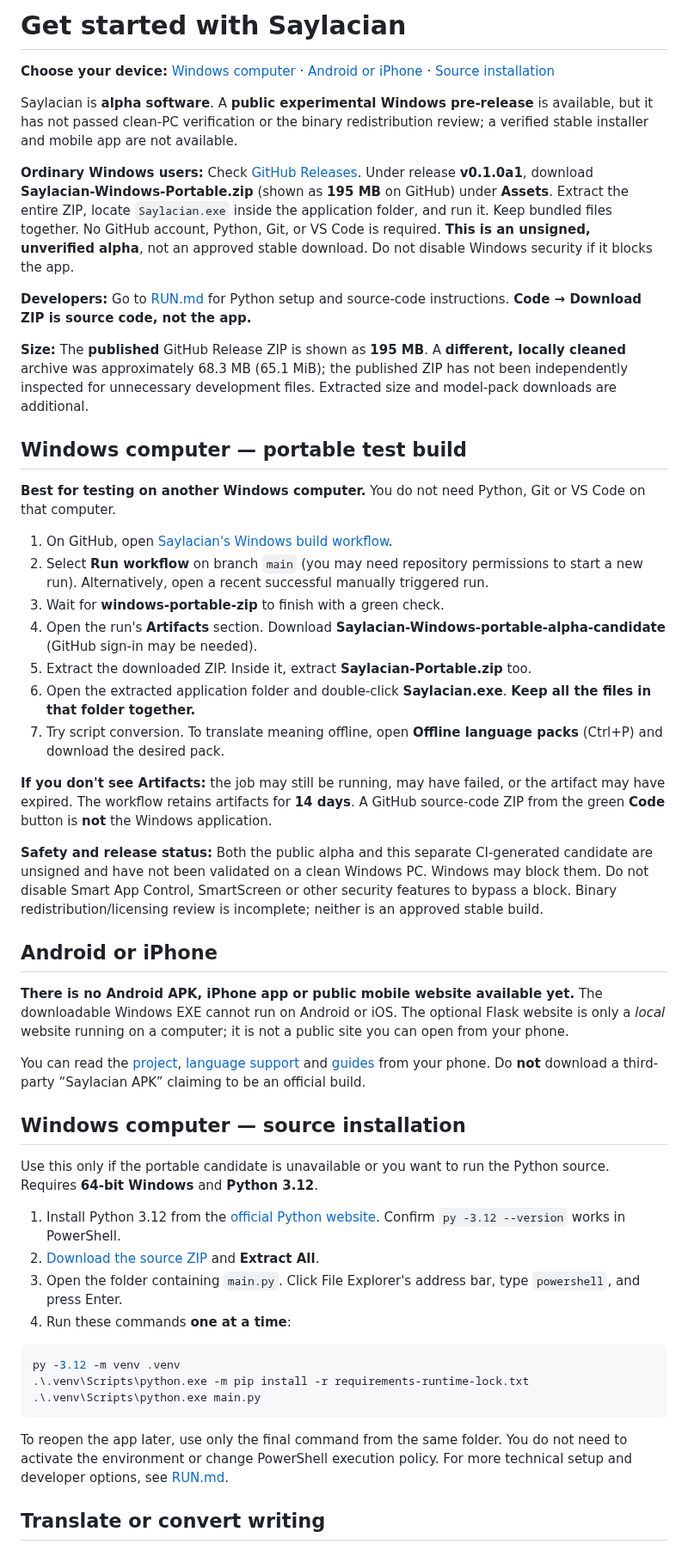
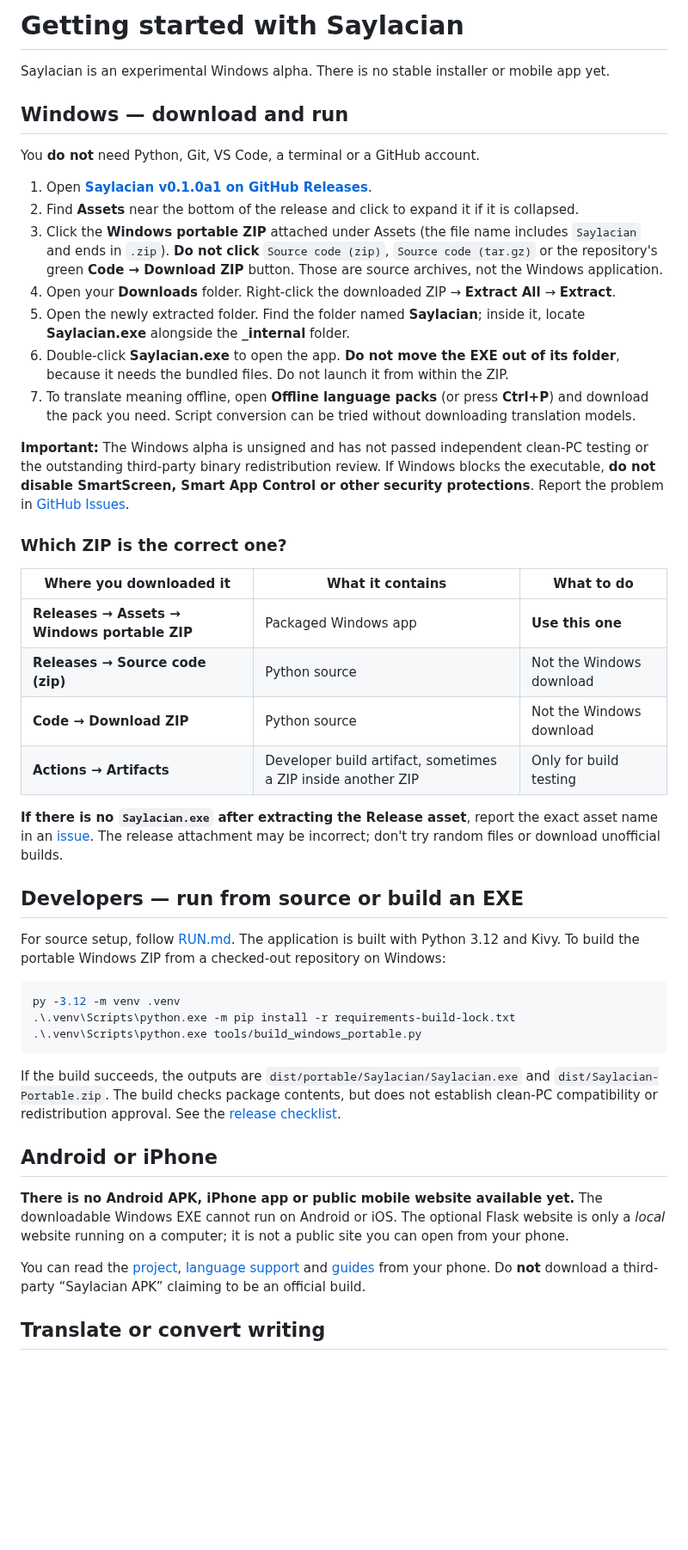
Before and after one commit to zealousvec/Saylacian, a Markdown page: docs/GET_STARTED.md, the part around one of its changes. Shown at 86% size. Rendered like a GitHub page; blank space fills up the shorter version.

Commit message:
docs: separate simple Windows download from developer build workflow

````diff
--- a/docs/GET_STARTED.md
+++ b/docs/GET_STARTED.md
@@ -1,53 +1,49 @@
-# Get started with Saylacian
+# Getting started with Saylacian
 
-**Choose your device:** [Windows computer](#windows-computer--portable-test-build) · [Android or iPhone](#android-or-iphone) · [Source installation](#windows-computer--source-installation)
+Saylacian is an experimental Windows alpha. There is no stable installer or mobile app yet.
 
-Saylacian is **alpha software**. A **public experimental Windows pre-release** is available, but it has not passed clean-PC verification or the binary redistribution review; a verified stable installer and mobile app are not available.
+## Windows — download and run
 
-**Ordinary Windows users:** Check [GitHub Releases](https://github.com/zealousvec/Saylacian/releases). Under release **v0.1.0a1**, download **Saylacian-Windows-Portable.zip** (shown as **195 MB** on GitHub) under **Assets**. Extract the entire ZIP, locate `Saylacian.exe` inside the application folder, and run it. Keep bundled files together. No GitHub account, Python, Git, or VS Code is required. **This is an unsigned, unverified alpha**, not an approved stable download. Do not disable Windows security if it blocks the app.
+You **do not** need Python, Git, VS Code, a terminal or a GitHub account.
 
-**Developers:** Go to [RUN.md](../RUN.md) for Python setup and source-code instructions. **Code → Download ZIP is source code, not the app.**
+1. Open **[Saylacian v0.1.0a1 on GitHub Releases](https://github.com/zealousvec/Saylacian/releases/tag/v0.1.0a1)**.
+2. Find **Assets** near the bottom of the release and click to expand it if it is collapsed.
+3. Click the **Windows portable ZIP** attached under Assets (the file name includes `Saylacian` and ends in `.zip`). **Do not click** `Source code (zip)`, `Source code (tar.gz)` or the repository's green **Code → Download ZIP** button. Those are source archives, not the Windows application.
+4. Open your **Downloads** folder. Right-click the downloaded ZIP → **Extract All** → **Extract**.
+5. Open the newly extracted folder. Find the folder named **Saylacian**; inside it, locate **Saylacian.exe** alongside the **_internal** folder.
+6. Double-click **Saylacian.exe** to open the app. **Do not move the EXE out of its folder**, because it needs the bundled files. Do not launch it from within the ZIP.
+7. To translate meaning offline, open **Offline language packs** (or press **Ctrl+P**) and download the pack you need. Script conversion can be tried without downloading translation models.
 
-**Size:** The **published** GitHub Release ZIP is shown as **195 MB**. A **different, locally cleaned** archive was approximately 68.3 MB (65.1 MiB); the published ZIP has not been independently inspected for unnecessary development files. Extracted size and model-pack downloads are additional.
+**Important:** The Windows alpha is unsigned and has not passed independent clean-PC testing or the outstanding third-party binary redistribution review. If Windows blocks the executable, **do not disable SmartScreen, Smart App Control or other security protections**. Report the problem in [GitHub Issues](https://github.com/zealousvec/Saylacian/issues).
 
-## Windows computer — portable test build
+### Which ZIP is the correct one?
 
-**Best for testing on another Windows computer.** You do not need Python, Git or VS Code on that computer.
+| Where you downloaded it | What it contains | What to do |
+|---|---|---|
+| **Releases → Assets → Windows portable ZIP** | Packaged Windows app | **Use this one** |
+| **Releases → Source code (zip)** | Python source | Not the Windows download |
+| **Code → Download ZIP** | Python source | Not the Windows download |
+| **Actions → Artifacts** | Developer build artifact, sometimes a ZIP inside another ZIP | Only for build testing |
 
-1. On GitHub, open [Saylacian's Windows build workflow](https://github.com/zealousvec/Saylacian/actions/workflows/ci.yml).
-2. Select **Run workflow** on branch `main` (you may need repository permissions to start a new run). Alternatively, open a recent successful manually triggered run.
-3. Wait for **windows-portable-zip** to finish with a green check.
-4. Open the run's **Artifacts** section. Download **Saylacian-Windows-portable-alpha-candidate** (GitHub sign-in may be needed).
-5. Extract the downloaded ZIP. Inside it, extract **Saylacian-Portable.zip** too.
-6. Open the extracted application folder and double-click **Saylacian.exe**. **Keep all the files in that folder together.**
-7. Try script conversion. To translate meaning offline, open **Offline language packs** (Ctrl+P) and download the desired pack.
+**If there is no `Saylacian.exe` after extracting the Release asset**, report the exact asset name in an [issue](https://github.com/zealousvec/Saylacian/issues). The release attachment may be incorrect; don't try random files or download unofficial builds.
 
-**If you don't see Artifacts:** the job may still be running, may have failed, or the artifact may have expired. The workflow retains artifacts for **14 days**. A GitHub source-code ZIP from the green **Code** button is **not** the Windows application.
+## Developers — run from source or build an EXE
 
-**Safety and release status:** Both the public alpha and this separate CI-generated candidate are unsigned and have not been validated on a clean Windows PC. Windows may block them. Do not disable Smart App Control, SmartScreen or other security features to bypass a block. Binary redistribution/licensing review is incomplete; neither is an approved stable build.
+For source setup, follow [RUN.md](../RUN.md). The application is built with Python 3.12 and Kivy. To build the portable Windows ZIP from a checked-out repository on Windows:
+
+```powershell
+py -3.12 -m venv .venv
+.\.venv\Scripts\python.exe -m pip install -r requirements-build-lock.txt
+.\.venv\Scripts\python.exe tools/build_windows_portable.py
+```
+
+If the build succeeds, the outputs are `dist/portable/Saylacian/Saylacian.exe` and `dist/Saylacian-Portable.zip`. The build checks package contents, but does not establish clean-PC compatibility or redistribution approval. See the [release checklist](PUBLISH_WINDOWS_RELEASE.md).
 
 ## Android or iPhone
 
 **There is no Android APK, iPhone app or public mobile website available yet.** The downloadable Windows EXE cannot run on Android or iOS. The optional Flask website is only a *local* website running on a computer; it is not a public site you can open from your phone.
 
 You can read the [project](../README.md), [language support](SUPPORT_MATRIX.md) and [guides](README.md) from your phone. Do **not** download a third-party “Saylacian APK” claiming to be an official build.
-
-## Windows computer — source installation
-
-Use this only if the portable candidate is unavailable or you want to run the Python source. Requires **64-bit Windows** and **Python 3.12**.
-
-1. Install Python 3.12 from the [official Python website](https://www.python.org/downloads/). Confirm `py -3.12 --version` works in PowerShell.
-2. [Download the source ZIP](https://github.com/zealousvec/Saylacian/archive/refs/heads/main.zip) and **Extract All**.
-3. Open the folder containing `main.py`. Click File Explorer's address bar, type `powershell`, and press Enter.
-4. Run these commands **one at a time**:
-
-```powershell
-py -3.12 -m venv .venv
-.\.venv\Scripts\python.exe -m pip install -r requirements-runtime-lock.txt
-.\.venv\Scripts\python.exe main.py
-```
-
-To reopen the app later, use only the final command from the same folder. You do not need to activate the environment or change PowerShell execution policy. For more technical setup and developer options, see [RUN.md](../RUN.md).
 
 ## Translate or convert writing
 
````
Also changed, not shown: other parts of docs/GET_STARTED.md (+1 -1 lines).
